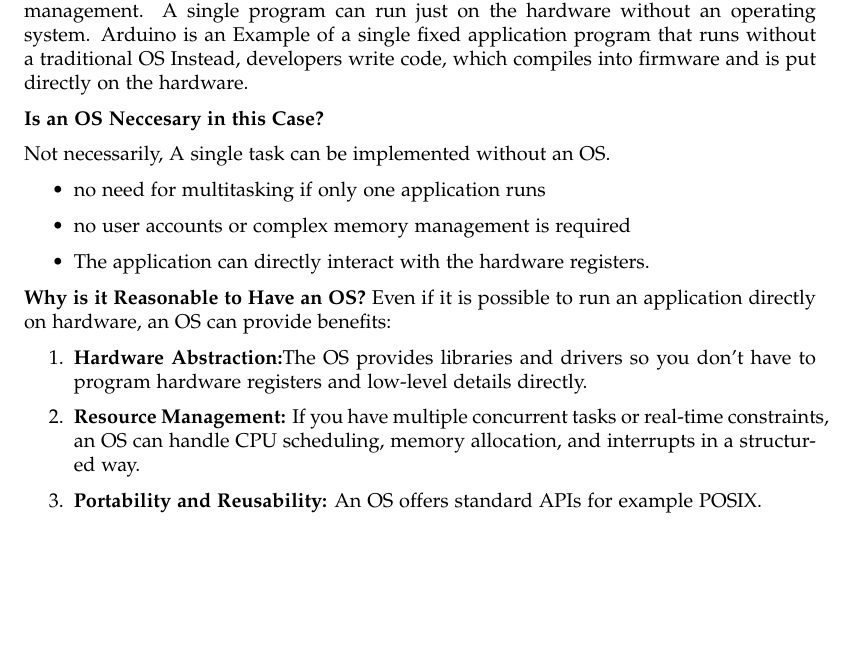
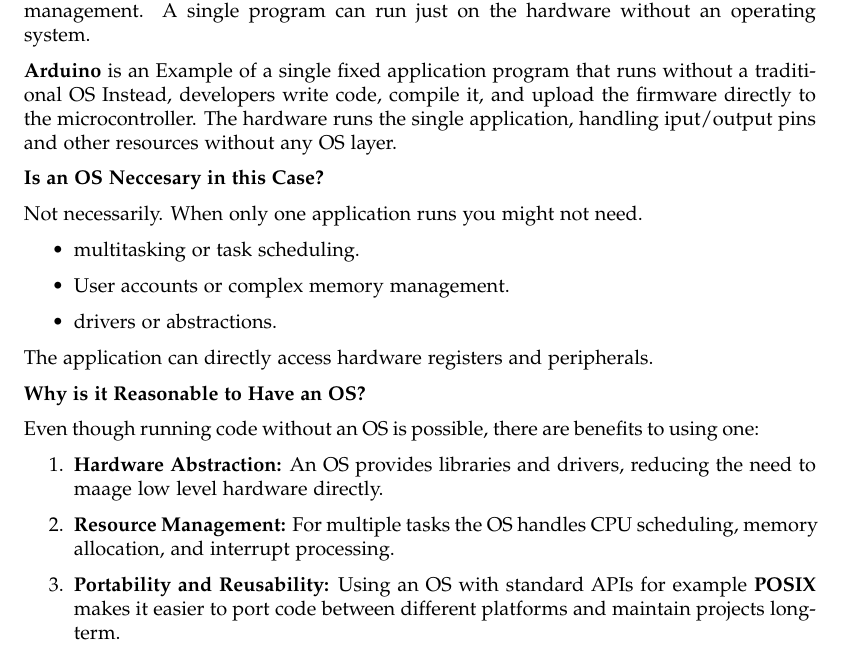
Before and after one commit to Reynirjr/styrikerfi, a LaTeX document (verkefni1.tex): part of page 3 of 3, cut so that both start at the same text, the shorter picture padded with empty space. Compiled offline with pdfLaTeX.

Commit message:
verkefni 1 betrumbætur

```diff
--- a/verkefni1.tex
+++ b/verkefni1.tex
@@ -133,27 +133,36 @@ and the hardware?
 
 \bo{Do We Always Need an Operating System?}
 
-In a Single fixed application there may be no need for complex task scheduling or user management.
+For a Single fixed application there may be no need for complex task scheduling or user management.
 A single program can run just on the hardware without an operating system.
-Arduino is an Example of a single fixed application program that runs without a traditional OS
-Instead, developers write code, which compiles into firmware and is put directly on the hardware.
+
+\bo{Arduino} is an Example of a single fixed application program that runs without a traditional OS
+Instead, developers write code, compile it, and upload the firmware directly to the microcontroller.
+The hardware runs the single application, handling
+iput/output pins and other resources without any OS layer.
 
 \bo{Is an OS Neccesary in this Case?}
 
-Not necessarily, A single task can be implemented without an OS.
+Not necessarily. When only one application runs you might not need.
 \begin{itemize}
-  \item no need for multitasking if only one application runs
-  \item no user accounts or complex memory management is required
-  \item The application can directly interact with the hardware registers.
+  \item multitasking or task scheduling.
+  \item User accounts or complex memory management.
+  \item drivers or abstractions.
 \end{itemize}
+The application can directly access hardware registers and peripherals.
+
 
 \bo{Why is it Reasonable to Have an OS?}
-Even if it is possible to run an application directly on hardware, an OS can provide benefits:
+
+Even though running code without an OS is possible, there are benefits to using one:
 
 \begin{enumerate}
-  \item \bo{Hardware Abstraction:}The OS provides libraries and drivers so you don’t have to program hardware registers and low-level details directly.
-  \item \bo{Resource Management:} If you have multiple concurrent tasks or real-time constraints, an OS can handle CPU scheduling, memory allocation, and interrupts in a structured way.
-  \item \bo{Portability and Reusability:} An OS offers standard APIs for example POSIX.
+  \item \bo{Hardware Abstraction:} An OS provides libraries and drivers,
+        reducing the need to maage low level hardware directly.
+  \item \bo{Resource Management:} For multiple tasks
+        the OS handles CPU scheduling, memory allocation, and interrupt processing.
+  \item \bo{Portability and Reusability:} Using an OS with standard APIs for example \bo{POSIX}
+        makes it easier to port code between different platforms and maintain projects long-term.
 \end{enumerate}
 
 
```
Also changed, not shown: verkefni1.pdf.
